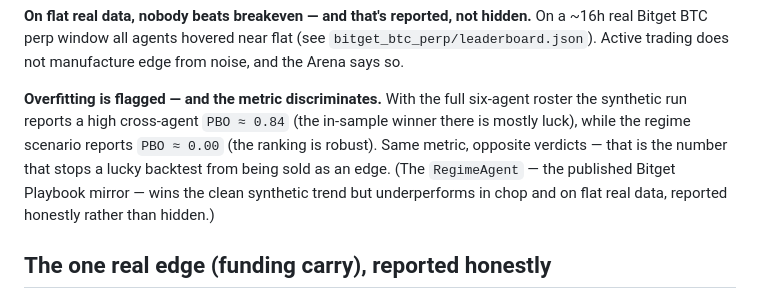
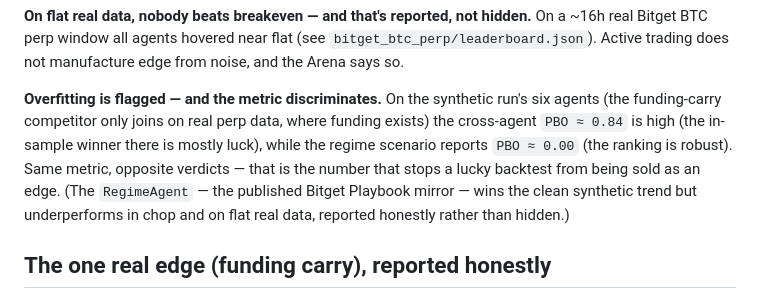
Before and after one commit to Pratiikpy/agent-arena, a Markdown page: evidence/README.md, the part around the change. Rendered like a GitHub page.

Commit message:
docs(evidence): clarify the synthetic run's six agents (vs the seven-agent full roster)
'the full six-agent roster' could read as contradicting the 'seven agents' cited elsewhere.
The synthetic run genuinely has six (the funding-carry competitor only joins on real perp data,
where funding exists) — say that explicitly. PBOs verified: synthetic 0.84, regime 0.00, both
matching the doc.

```diff
--- a/evidence/README.md
+++ b/evidence/README.md
@@ -73,10 +73,10 @@ Arena reports that rather than hiding it.
 `bitget_btc_perp/leaderboard.json`). Active trading does not manufacture edge from
 noise, and the Arena says so.
 
-**Overfitting is flagged — and the metric discriminates.** With the full six-agent
-roster the synthetic run reports a high cross-agent `PBO ≈ 0.84` (the in-sample winner
-there is mostly luck), while the regime scenario reports `PBO ≈ 0.00` (the ranking is
-robust). Same metric, opposite verdicts — that is the number that stops a lucky
+**Overfitting is flagged — and the metric discriminates.** On the synthetic run's six agents
+(the funding-carry competitor only joins on real perp data, where funding exists) the
+cross-agent `PBO ≈ 0.84` is high (the in-sample winner there is mostly luck), while the regime
+scenario reports `PBO ≈ 0.00` (the ranking is robust). Same metric, opposite verdicts — that is the number that stops a lucky
 backtest from being sold as an edge. (The `RegimeAgent` — the published Bitget Playbook
 mirror — wins the clean synthetic trend but underperforms in chop and on flat real data,
 reported honestly rather than hidden.)
```
